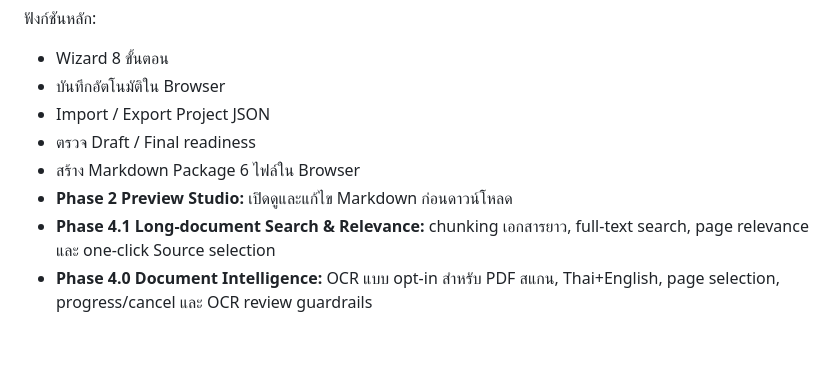
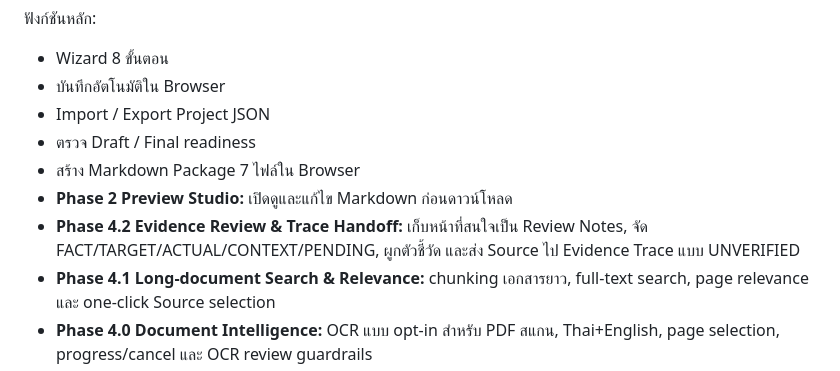
Before and after one commit to infobwd/pa-notebooklm-presentation-toolkit, a Markdown page: README.md, the part around the change. Drawn GitHub-style; blank space fills up the shorter version.

Commit message:
docs: add Phase 4.2 Evidence Review

```diff
--- a/README.md
+++ b/README.md
@@ -25,8 +25,9 @@ Expected GitHub Pages URL:
 - บันทึกอัตโนมัติใน Browser
 - Import / Export Project JSON
 - ตรวจ Draft / Final readiness
-- สร้าง Markdown Package 6 ไฟล์ใน Browser
+- สร้าง Markdown Package 7 ไฟล์ใน Browser
 - **Phase 2 Preview Studio:** เปิดดูและแก้ไข Markdown ก่อนดาวน์โหลด
+- **Phase 4.2 Evidence Review & Trace Handoff:** เก็บหน้าที่สนใจเป็น Review Notes, จัด FACT/TARGET/ACTUAL/CONTEXT/PENDING, ผูกตัวชี้วัด และส่ง Source ไป Evidence Trace แบบ UNVERIFIED
 - **Phase 4.1 Long-document Search & Relevance:** chunking เอกสารยาว, full-text search, page relevance และ one-click Source selection
 - **Phase 4.0 Document Intelligence:** OCR แบบ opt-in สำหรับ PDF สแกน, Thai+English, page selection, progress/cancel และ OCR review guardrails
 - **Phase 3.5.2 Visual Evidence Organizer:** Preview ภาพใน STEP 6, configurable naming plan, standardized filenames และดาวน์โหลดสำเนาชื่อมาตรฐาน
```
